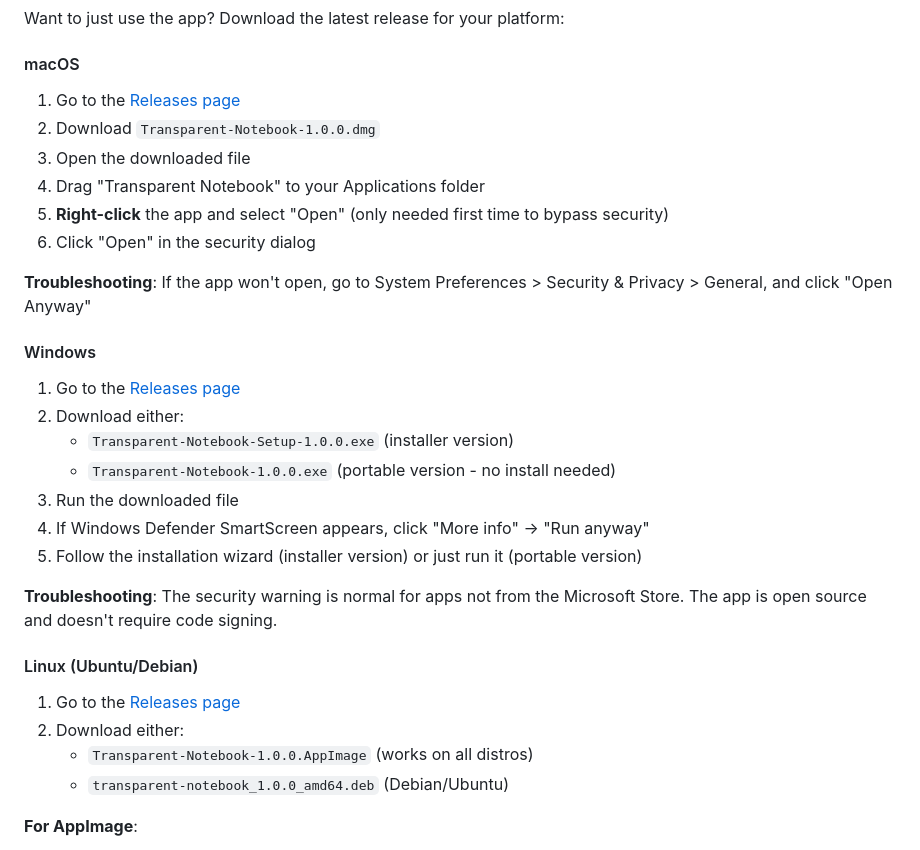
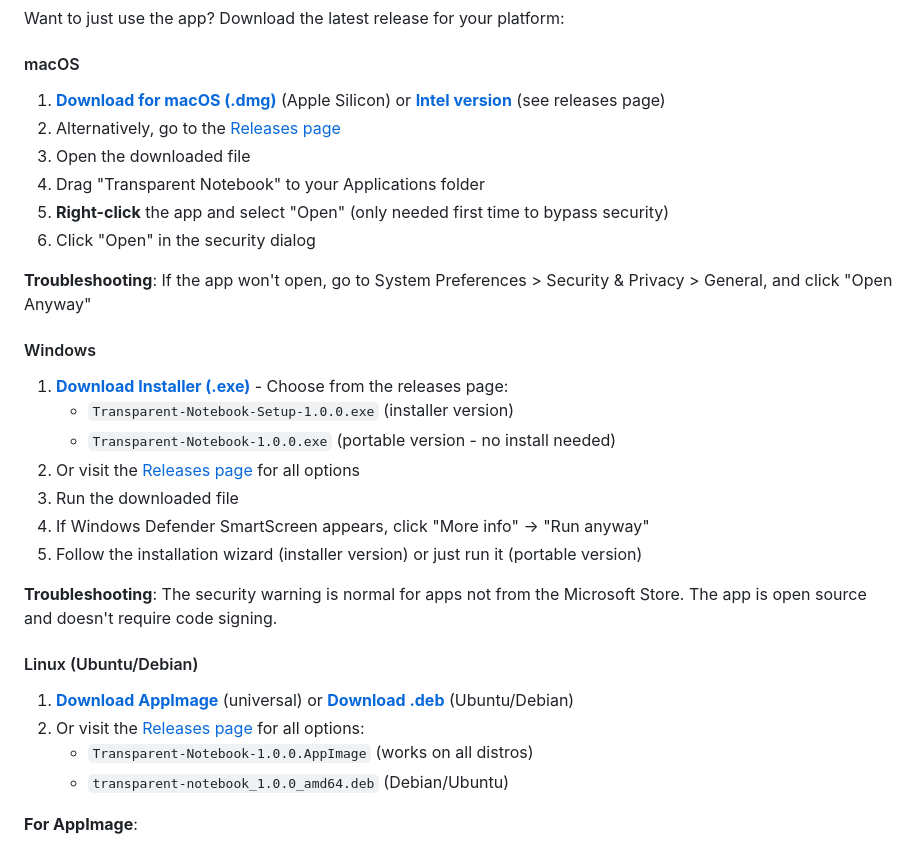
Before and after one commit to yahitscara/GhostPad, a Markdown page: README.md, the part around one of its changes. Drawn GitHub-style.

```diff
--- a/README.md
+++ b/README.md
@@ -18,8 +21,8 @@ A lightweight, transparent overlay notebook for macOS, Windows, and Linux. Perfe
 Want to just use the app? Download the latest release for your platform:
 
 #### macOS
-1. Go to the [Releases page](https://github.com/yahitscara/transparent-notebook/releases)
-2. Download `Transparent-Notebook-1.0.0.dmg`
+1. **[Download for macOS (.dmg)](https://github.com/yahitscara/transparent-notebook/releases/latest/download/Transparent-Notebook-1.0.0-arm64.dmg)** (Apple Silicon) or **[Intel version](https://github.com/yahitscara/transparent-notebook/releases/latest)** (see releases page)
+2. Alternatively, go to the [Releases page](https://github.com/yahitscara/transparent-notebook/releases/latest)
 3. Open the downloaded file
 4. Drag "Transparent Notebook" to your Applications folder
 5. **Right-click** the app and select "Open" (only needed first time to bypass security)
@@ -28,10 +31,10 @@ Want to just use the app? Download the latest release for your platform:
 **Troubleshooting**: If the app won't open, go to System Preferences > Security & Privacy > General, and click "Open Anyway"
 
 #### Windows
-1. Go to the [Releases page](https://github.com/yahitscara/transparent-notebook/releases)
-2. Download either:
+1. **[Download Installer (.exe)](https://github.com/yahitscara/transparent-notebook/releases/latest)** - Choose from the releases page:
    - `Transparent-Notebook-Setup-1.0.0.exe` (installer version)
    - `Transparent-Notebook-1.0.0.exe` (portable version - no install needed)
+2. Or visit the [Releases page](https://github.com/yahitscara/transparent-notebook/releases/latest) for all options
 3. Run the downloaded file
 4. If Windows Defender SmartScreen appears, click "More info" → "Run anyway"
 5. Follow the installation wizard (installer version) or just run it (portable version)
@@ -39,8 +42,8 @@ Want to just use the app? Download the latest release for your platform:
 **Troubleshooting**: The security warning is normal for apps not from the Microsoft Store. The app is open source and doesn't require code signing.
 
 #### Linux (Ubuntu/Debian)
-1. Go to the [Releases page](https://github.com/yahitscara/transparent-notebook/releases)
-2. Download either:
+1. **[Download AppImage](https://github.com/yahitscara/transparent-notebook/releases/latest)** (universal) or **[Download .deb](https://github.com/yahitscara/transparent-notebook/releases/latest)** (Ubuntu/Debian)
+2. Or visit the [Releases page](https://github.com/yahitscara/transparent-notebook/releases/latest) for all options:
    - `Transparent-Notebook-1.0.0.AppImage` (works on all distros)
    - `transparent-notebook_1.0.0_amd64.deb` (Debian/Ubuntu)
 
```
Also changed, not shown: other parts of README.md (+3 -0 lines).
